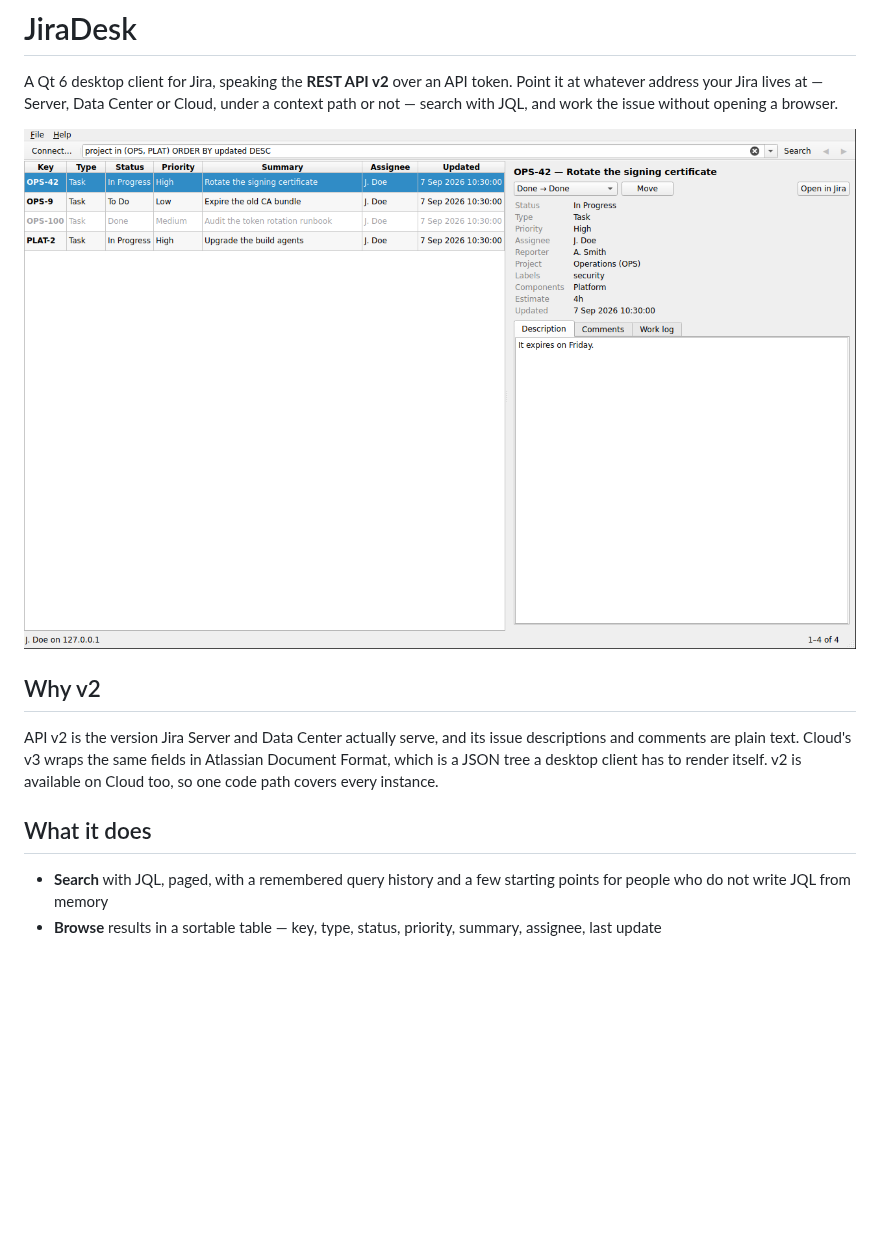
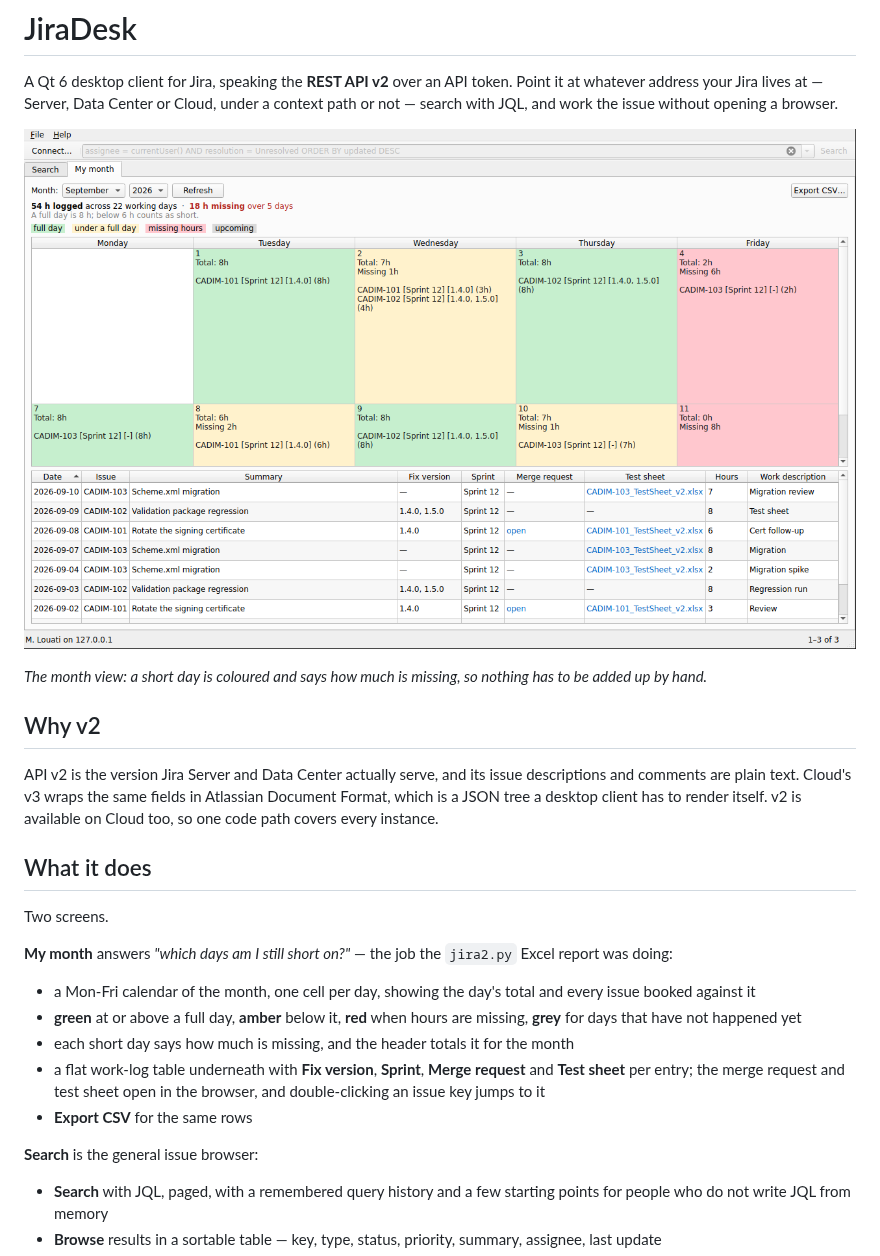
Before and after one commit to bahalouati/Test, a Markdown page: qt-jira-client/README.md, the part around one of its changes. Drawn GitHub-style; pictures changed too: qt-jira-client/docs/month.png (added); blank space fills up the shorter version.

```diff
--- a/qt-jira-client/README.md
+++ b/qt-jira-client/README.md
@@ -5,7 +5,9 @@ Point it at whatever address your Jira lives at — Server, Data Center or Cloud
 under a context path or not — search with JQL, and work the issue without
 opening a browser.
 
-![The main window](docs/screenshot.png)
+![The month view](docs/month.png)
+
+*The month view: a short day is coloured and says how much is missing, so nothing has to be added up by hand.*
 
 ## Why v2
 
@@ -15,6 +17,24 @@ Atlassian Document Format, which is a JSON tree a desktop client has to render
 itself. v2 is available on Cloud too, so one code path covers every instance.
 
 ## What it does
+
+Two screens.
+
+**My month** answers *"which days am I still short on?"* — the job the
+`jira2.py` Excel report was doing:
+
+- a Mon-Fri calendar of the month, one cell per day, showing the day's total
+  and every issue booked against it
+- **green** at or above a full day, **amber** below it, **red** when hours are
+  missing, **grey** for days that have not happened yet
+- each short day says how much is missing, and the header totals it for the
+  month
+- a flat work-log table underneath with **Fix version**, **Sprint**, **Merge
+  request** and **Test sheet** per entry; the merge request and test sheet open
+  in the browser, and double-clicking an issue key jumps to it
+- **Export CSV** for the same rows
+
+**Search** is the general issue browser:
 
 - **Search** with JQL, paged, with a remembered query history and a few
   starting points for people who do not write JQL from memory
```
Also changed, not shown: other parts of qt-jira-client/README.md (+38 -3 lines), 17 other files.
